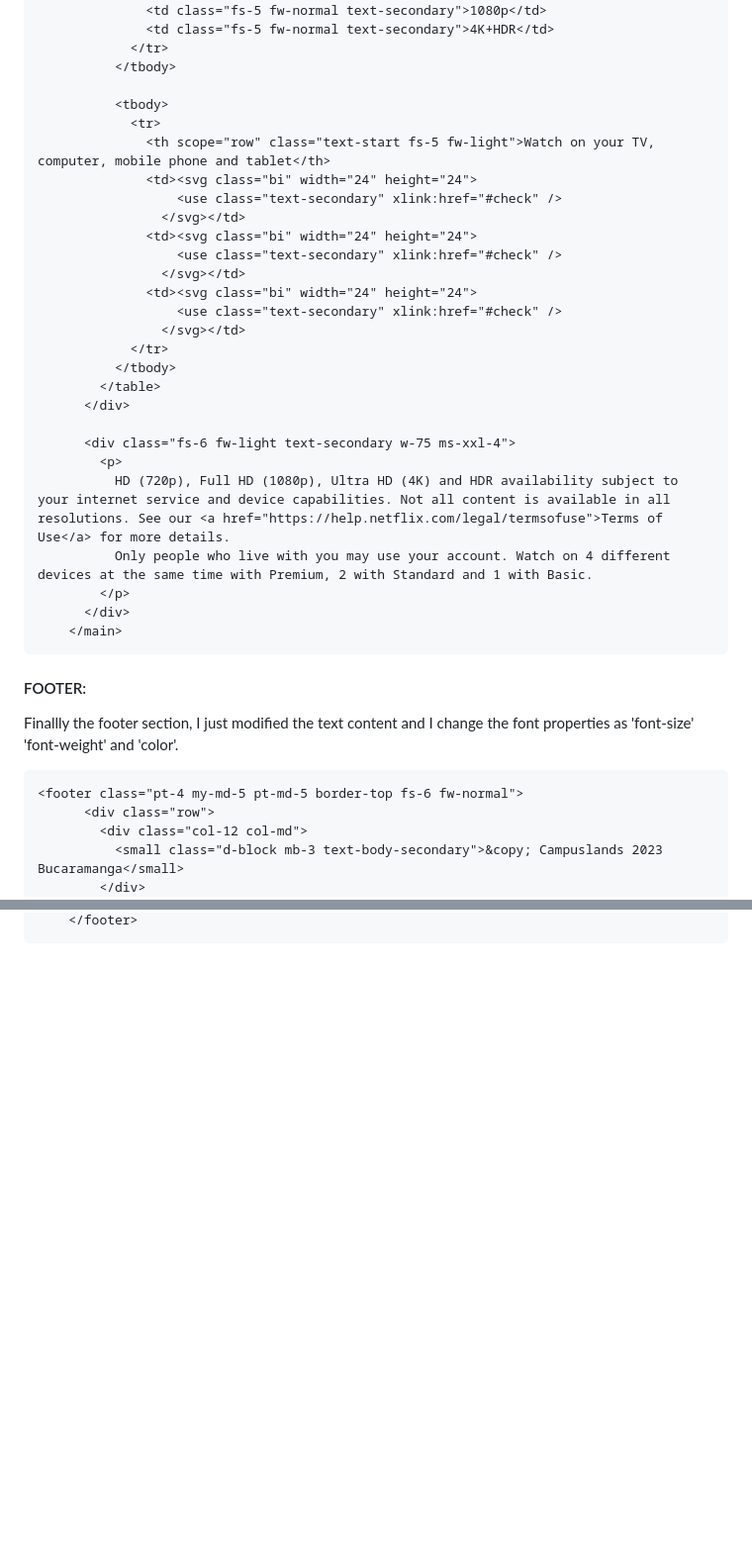
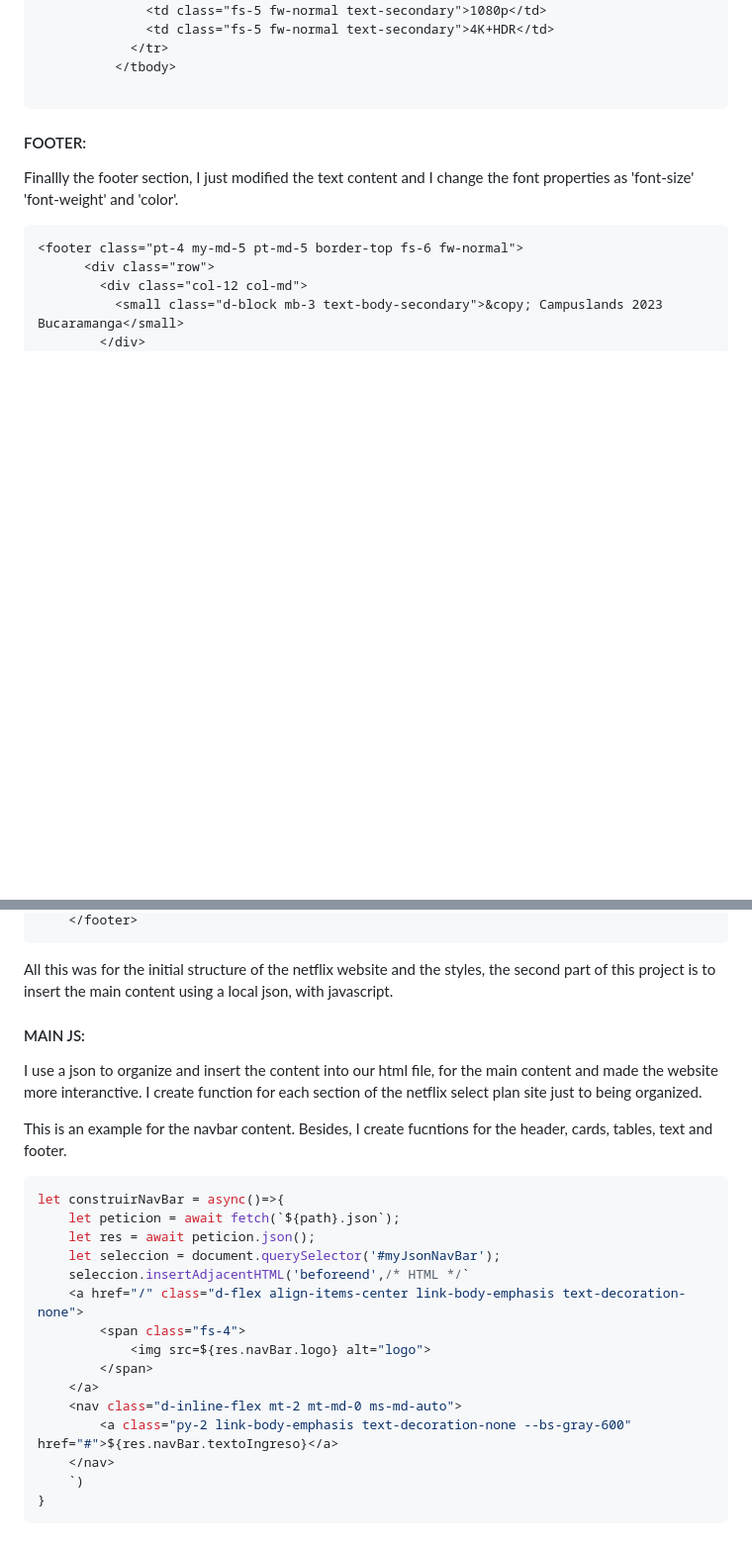
Before and after one commit to jujo2594/proyectoNetflix, a Markdown page: README.md, 2 parts joined by grey strips. Shown at 99% size. Rendered like a GitHub page; blank space fills up the shorter version.

Commit message:
docs: :memo: adding information about the main file

````diff
--- a/README.md
+++ b/README.md
@@ -102,33 +94,7 @@ Finally in the main section, I just added a paragraph with addional information
             </tr>
           </tbody>
 
-          <tbody>
-            <tr>
-              <th scope="row" class="text-start fs-5 fw-light">Watch on your TV, computer, mobile phone and tablet</th>
-              <td><svg class="bi" width="24" height="24">
-                  <use class="text-secondary" xlink:href="#check" />
-                </svg></td>
-              <td><svg class="bi" width="24" height="24">
-                  <use class="text-secondary" xlink:href="#check" />
-                </svg></td>
-              <td><svg class="bi" width="24" height="24">
-                  <use class="text-secondary" xlink:href="#check" />
-                </svg></td>
-            </tr>
-          </tbody>
-        </table>
-      </div>
-
-      <div class="fs-6 fw-light text-secondary w-75 ms-xxl-4">
-        <p>
-          HD (720p), Full HD (1080p), Ultra HD (4K) and HDR availability subject to your internet service and device capabilities. Not all content is available in all resolutions. See our <a href="https://help.netflix.com/legal/termsofuse">Terms of Use</a> for more details.
-          Only people who live with you may use your account. Watch on 4 different devices at the same time with Premium, 2 with Standard and 1 with Basic.
-        </p>
-      </div>
-    </main>
 ```
-
-
 
 #### FOOTER:
 
@@ -165,2 +118,28 @@ Finallly the footer section, I just modified the text content and I change the f
     </footer>
 ```
+All this was for the initial structure of the netflix website and the styles, the second part of this project is to insert the main content using a local json, with javascript.
+
+
+#### MAIN JS:
+
+I use a json to organize and insert the content into our html file, for the main content and made the website more interanctive. I create function for each section of the netflix select plan site just to being organized.
+
+This is an example for the navbar content. Besides, I create fucntions for the header, cards, tables, text and footer.
+
+```JAVASCRIPT
+let construirNavBar = async()=>{
+    let peticion = await fetch(`${path}.json`);
+    let res = await peticion.json();
+    let seleccion = document.querySelector('#myJsonNavBar');
+    seleccion.insertAdjacentHTML('beforeend',/* HTML */`
+    <a href="/" class="d-flex align-items-center link-body-emphasis text-decoration-none">
+        <span class="fs-4">
+            <img src=${res.navBar.logo} alt="logo">
+        </span>
+    </a>
+    <nav class="d-inline-flex mt-2 mt-md-0 ms-md-auto">
+        <a class="py-2 link-body-emphasis text-decoration-none --bs-gray-600" href="#">${res.navBar.textoIngreso}</a>
+    </nav>
+    `)
+}
+```
````
Also changed, not shown: other parts of README.md (+0 -21 lines).
